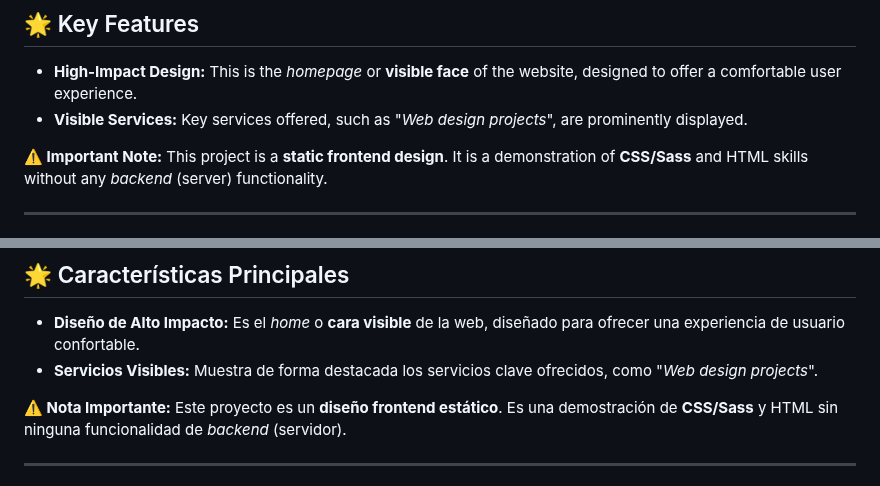
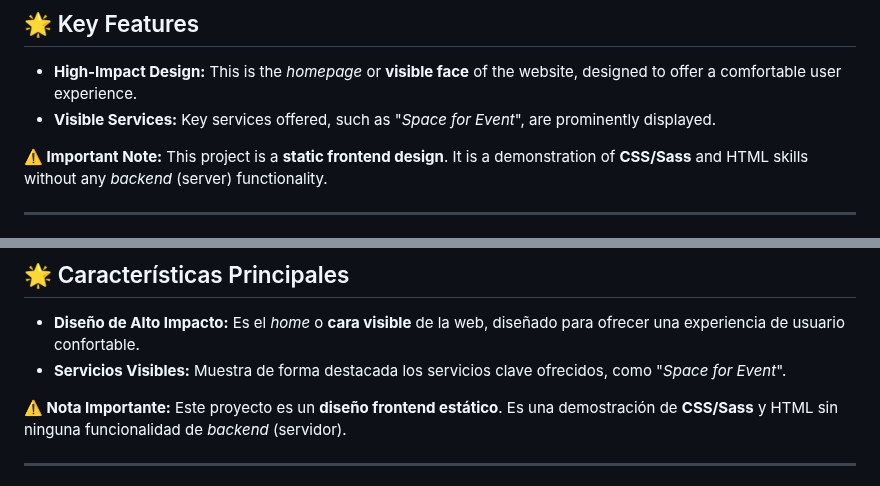
Before and after one commit to francisco-15/coworking_space_fe, a Markdown page: README.md, 2 parts joined by grey strips. Drawn GitHub-style.

```diff
--- a/README.md
+++ b/README.md
@@ -18,7 +18,7 @@ This design aims to illustrate how a professional digital presence can impact a
 ## 🌟 Key Features
 
 * **High-Impact Design:** This is the *homepage* or **visible face** of the website, designed to offer a comfortable user experience.
-* **Visible Services:** Key services offered, such as "*Web design projects*", are prominently displayed.
+* **Visible Services:** Key services offered, such as "*Space for Event*", are prominently displayed.
 
 **⚠️ Important Note:** This project is a **static frontend design**. It is a demonstration of **CSS/Sass** and HTML skills without any *backend* (server) functionality.
 
@@ -75,7 +75,7 @@ Este diseño busca ilustrar cómo una presencia digital profesional puede impact
 ## 🌟 Características Principales
 
 * **Diseño de Alto Impacto:** Es el *home* o **cara visible** de la web, diseñado para ofrecer una experiencia de usuario confortable.
-* **Servicios Visibles:** Muestra de forma destacada los servicios clave ofrecidos, como "*Web design projects*".
+* **Servicios Visibles:** Muestra de forma destacada los servicios clave ofrecidos, como "*Space for Event*".
 
 **⚠️ Nota Importante:** Este proyecto es un **diseño frontend estático**. Es una demostración de **CSS/Sass** y HTML sin ninguna funcionalidad de *backend* (servidor).
 
```
